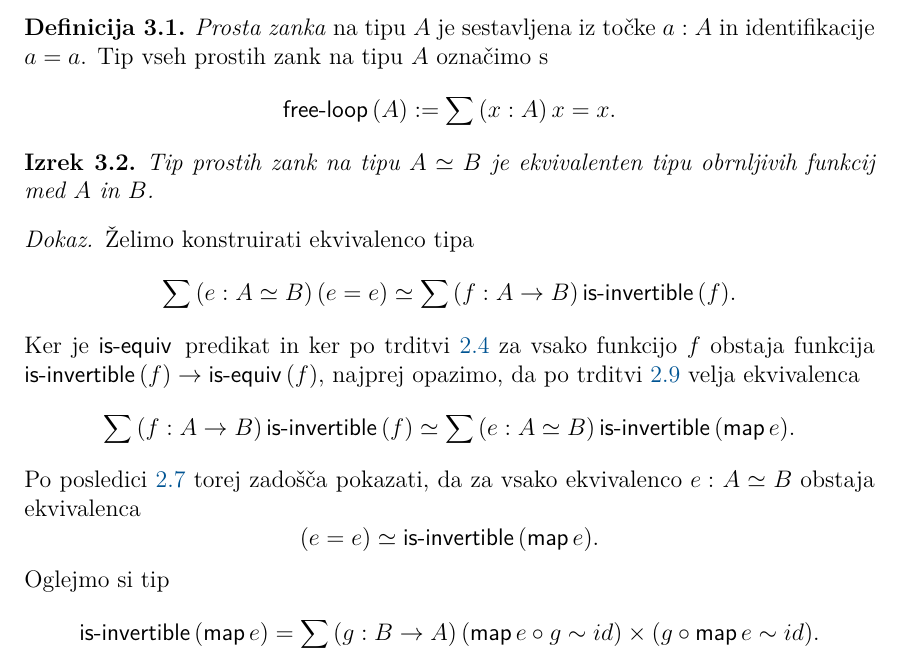
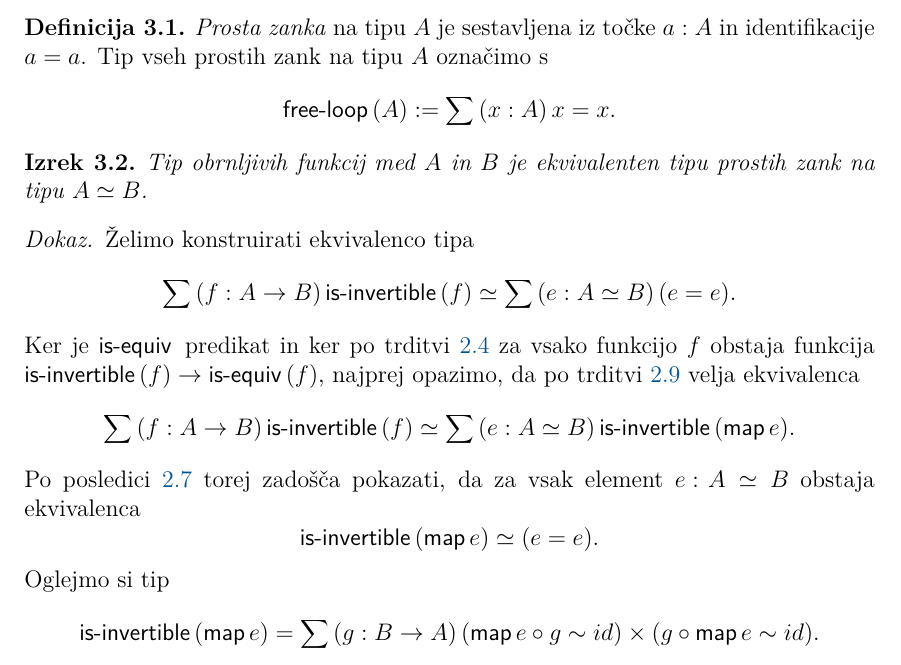
Before and after one commit to maybemabeline/invertible-maps-are-spheres-in-the-universe, a LaTeX document (Najdovski-27191110-2023.tex, which reads vsebina/obrnljivost.tex): part of page 6 of 8, cut so that both start at the same text. Compiled offline with pdfLaTeX.

Commit message:
Obrni ekvivalenco v karakterizaciji

```diff
--- a/vsebina/obrnljivost.tex
+++ b/vsebina/obrnljivost.tex
@@ -7,13 +7,13 @@
 \end{definicija}
 
 \begin{izrek}
-  Tip prostih zank na tipu \(A \simeq B\) je ekvivalenten tipu obrnljivih funkcij
-  med \(A\) in \(B\).
+  Tip obrnljivih funkcij med \(A\) in \(B\) je ekvivalenten tipu prostih zank
+  na tipu \(A \simeq B\).
 \end{izrek}
 
 \begin{dokaz}
   Želimo konstruirati ekvivalenco tipa
-  \[\sumtype{e}{A \simeq B}{(e = e)} \simeq \sumtype{f}{A \to B}{\isinv(f)}.\]
+  \[\sumtype{f}{A \to B}{\isinv(f)} \simeq \sumtype{e}{A \simeq B}{(e = e)}.\]
   Ker je \(\isequiv\) predikat in ker po trditvi \ref{inv-of-equiv}
   za vsako funkcijo \(f\) obstaja funkcija
   \(\typename{is-invertible}(f) \to \typename{is-equiv}(f)\), najprej opazimo, da po
@@ -22,8 +22,8 @@
     \sumtype{e}{A \simeq B}{\isinv(\map e).}
   \]
   Po posledici \ref{equiv-tot}
-  torej zadošča pokazati, da za vsako ekvivalenco \(\dequiv{e}{A}{B}\) obstaja ekvivalenca
-  \[(e = e) \simeq \isinv(\map e).\]
+  torej zadošča pokazati, da za vsak element \(\dequiv{e}{A}{B}\) obstaja ekvivalenca
+  \[\isinv(\map e) \simeq (e = e).\]
   Oglejmo si tip \[\isinv(\map e) = \sumtype{g}{B \to A}{(\map e \circ g \sim id) \times (g \circ \map e \sim id)}.\]
   Po asociativnosti odvisne vsote ta ekvivalenten tipu
   \begin{align*}
```
Also changed, not shown: Najdovski-27191110-2023.pdf.
